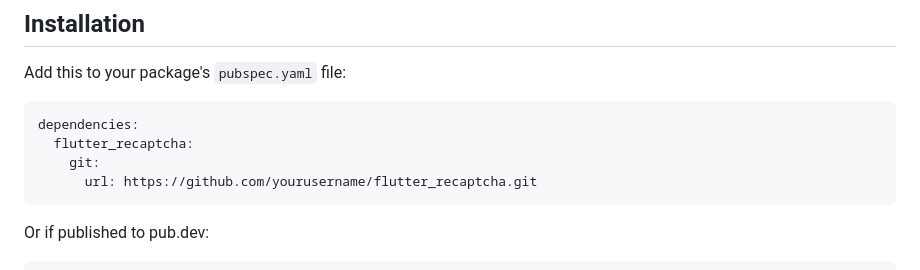
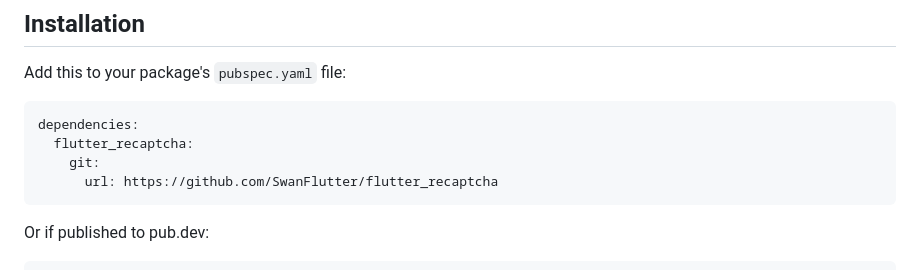
Before and after one commit to SwanFlutter/flutter_recaptcha, a Markdown page: README.md, the part around the change. Drawn GitHub-style.

````diff
--- a/README.md
+++ b/README.md
@@ -44,7 +44,7 @@ Add this to your package's `pubspec.yaml` file:
 dependencies:
   flutter_recaptcha:
     git:
-      url: https://github.com/yourusername/flutter_recaptcha.git
+      url: https://github.com/SwanFlutter/flutter_recaptcha
 ```
 
 Or if published to pub.dev:
````
